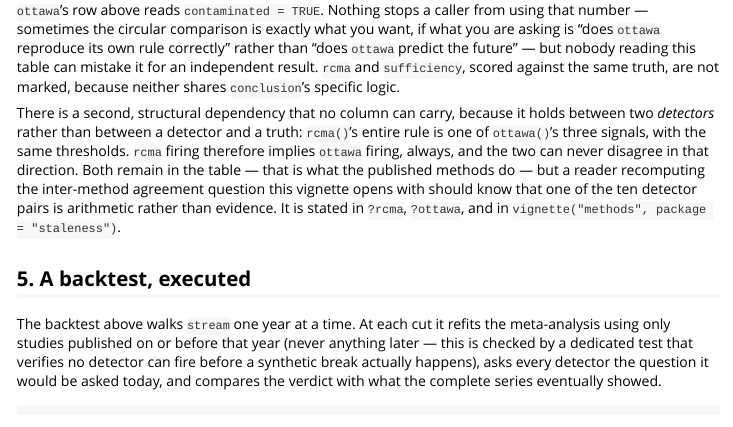
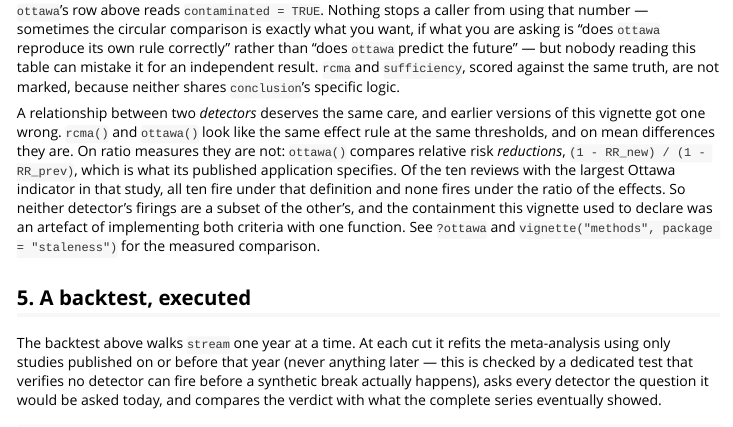
Before and after one commit to jnverbel/staleness, an R Markdown document (vignettes/backtesting.Rmd): the page in a window 1100 px wide, from 1920 px down. Rendered offline with R 4.5, knitr and Pandoc, with nearby package versions; some code elsewhere in the file could not run offline.

```diff
--- a/R/detector-simulation.R
+++ b/R/detector-simulation.R
@@ -49,7 +74,13 @@
   }
 
   k_new  <- new_evidence$k
-  vi_new <- mean(new_evidence$vi)
+  yi_prev <- as.numeric(prev$yi)
+  vi_prev <- as.numeric(prev$vi)
+
+  # The published procedure simulates ONE new study carrying the combined size
+  # of the recent ones, not one study per recent study, so its variance is the
+  # summed precision rather than the mean variance.
+  vi_new <- 1 / sum(1 / new_evidence$vi)
   theta  <- as.numeric(prev$beta)
   tau2   <- prev$tau2
   sd_new <- sqrt(vi_new + tau2)
@@ -82 +115,3 @@
               signal = power,
+              detail = list(B = B, k_new = k_new, k_simulated = 1L,
+                            vi_new = vi_new, df = df,
--- a/vignettes/backtesting.Rmd
+++ b/vignettes/backtesting.Rmd
@@ -105,15 +105,17 @@
 `sufficiency`, scored against the same truth, are not marked, because
 neither shares `conclusion`'s specific logic.
 
-There is a second, structural dependency that no column can carry, because it
-holds between two *detectors* rather than between a detector and a truth:
-`rcma()`'s entire rule is one of `ottawa()`'s three signals, with the same
-thresholds. `rcma` firing therefore implies `ottawa` firing, always, and the
-two can never disagree in that direction. Both remain in the table — that is
-what the published methods do — but a reader recomputing the inter-method
-agreement question this vignette opens with should know that one of the ten
-detector pairs is arithmetic rather than evidence. It is stated in `?rcma`,
-`?ottawa`, and in `vignette("methods", package = "staleness")`.
+A relationship between two *detectors* deserves the same care, and earlier
+versions of this vignette got one wrong. `rcma()` and `ottawa()` look like the
+same effect rule at the same thresholds, and on mean differences they are. On
+ratio measures they are not: `ottawa()` compares relative risk *reductions*,
+`(1 - RR_new) / (1 - RR_prev)`, which is what its published application
+specifies. Of the ten reviews with the largest Ottawa indicator in that study,
+all ten fire under that definition and none fires under the ratio of the
+effects. So neither detector's firings are a subset of the other's, and the
+containment this vignette used to declare was an artefact of implementing both
+criteria with one function. See `?ottawa` and
+`vignette("methods", package = "staleness")` for the measured comparison.
 
 ## 5. A backtest, executed
 
```
Also changed, not shown: NEWS.md (+9 -0 lines), R/detector-ottawa.R (+37 -8 lines), R/truth.R (+12 -0 lines), R/detector-simulation.R (42 more changed lines), 6 other files.
